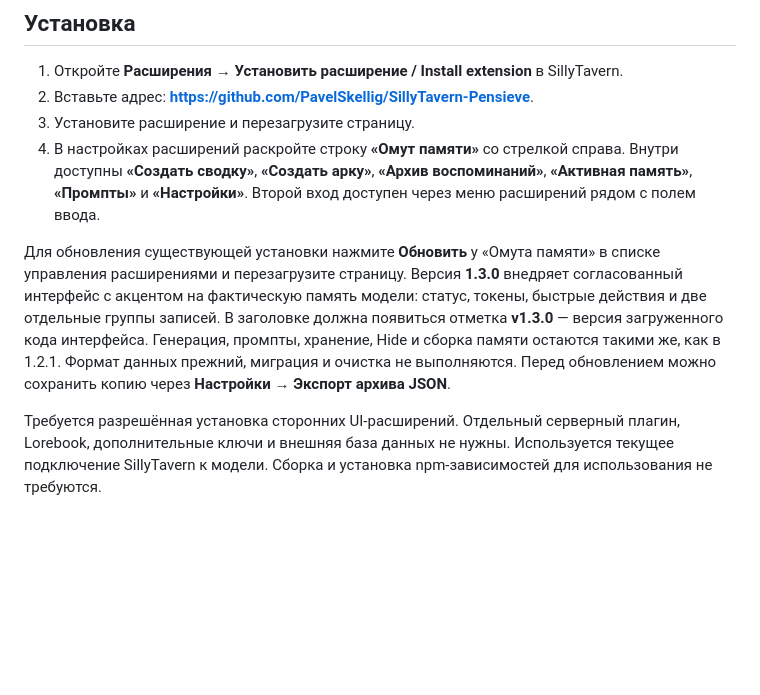
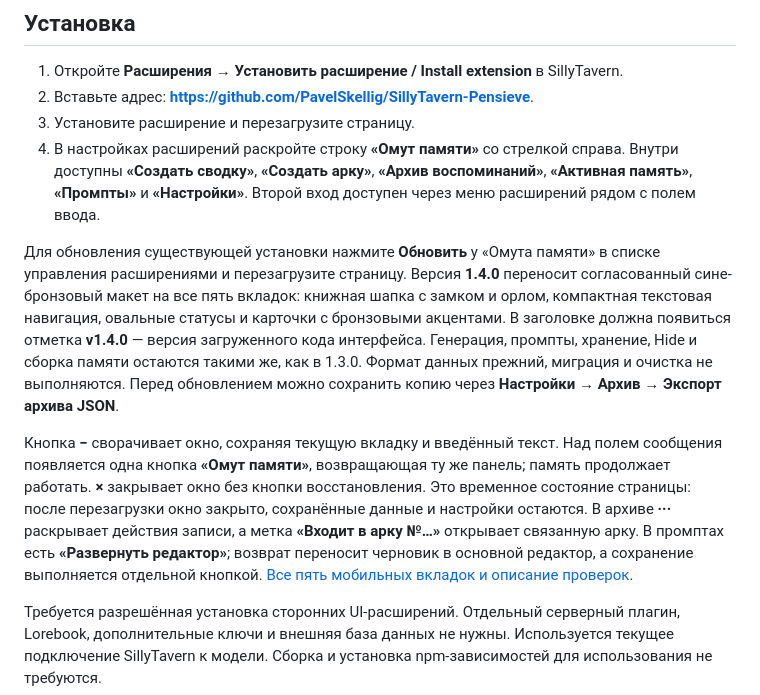
Before and after one commit to PavelSkellig/SillyTavern-Pensieve, a Markdown page: README.md, the part around the change. GitHub-like rendering; blank space fills up the shorter version.

```diff
--- a/README.md
+++ b/README.md
@@ -11,7 +11,9 @@
 3. Установите расширение и перезагрузите страницу.
 4. В настройках расширений раскройте строку **«Омут памяти»** со стрелкой справа. Внутри доступны **«Создать сводку»**, **«Создать арку»**, **«Архив воспоминаний»**, **«Активная память»**, **«Промпты»** и **«Настройки»**. Второй вход доступен через меню расширений рядом с полем ввода.
 
-Для обновления существующей установки нажмите **Обновить** у «Омута памяти» в списке управления расширениями и перезагрузите страницу. Версия **1.3.0** внедряет согласованный интерфейс с акцентом на фактическую память модели: статус, токены, быстрые действия и две отдельные группы записей. В заголовке должна появиться отметка **v1.3.0** — версия загруженного кода интерфейса. Генерация, промпты, хранение, Hide и сборка памяти остаются такими же, как в 1.2.1. Формат данных прежний, миграция и очистка не выполняются. Перед обновлением можно сохранить копию через **Настройки → Экспорт архива JSON**.
+Для обновления существующей установки нажмите **Обновить** у «Омута памяти» в списке управления расширениями и перезагрузите страницу. Версия **1.4.0** переносит согласованный сине-бронзовый макет на все пять вкладок: книжная шапка с замком и орлом, компактная текстовая навигация, овальные статусы и карточки с бронзовыми акцентами. В заголовке должна появиться отметка **v1.4.0** — версия загруженного кода интерфейса. Генерация, промпты, хранение, Hide и сборка памяти остаются такими же, как в 1.3.0. Формат данных прежний, миграция и очистка не выполняются. Перед обновлением можно сохранить копию через **Настройки → Архив → Экспорт архива JSON**.
+
+Кнопка **−** сворачивает окно, сохраняя текущую вкладку и введённый текст. Над полем сообщения появляется одна кнопка **«Омут памяти»**, возвращающая ту же панель; память продолжает работать. **×** закрывает окно без кнопки восстановления. Это временное состояние страницы: после перезагрузки окно закрыто, сохранённые данные и настройки остаются. В архиве **···** раскрывает действия записи, а метка **«Входит в арку №…»** открывает связанную арку. В промптах есть **«Развернуть редактор»**; возврат переносит черновик в основной редактор, а сохранение выполняется отдельной кнопкой. [Все пять мобильных вкладок и описание проверок](docs/ui-1.4.0.md).
 
 Требуется разрешённая установка сторонних UI-расширений. Отдельный серверный плагин, Lorebook, дополнительные ключи и внешняя база данных не нужны. Используется текущее подключение SillyTavern к модели. Сборка и установка npm-зависимостей для использования не требуются.
 
```
Also changed, not shown: docs/ui-1.4.0.md (added, +87 -0 lines), docs/images/reference-1.4.0-archive.png (added), docs/images/reference-1.4.0-home.png (added), docs/images/reference-1.4.0-memory.png (added), docs/images/reference-1.4.0-minimized.png (added), docs/images/reference-1.4.0-prompts.png (added), docs/images/reference-1.4.0-settings.png (added), 12 other files.
